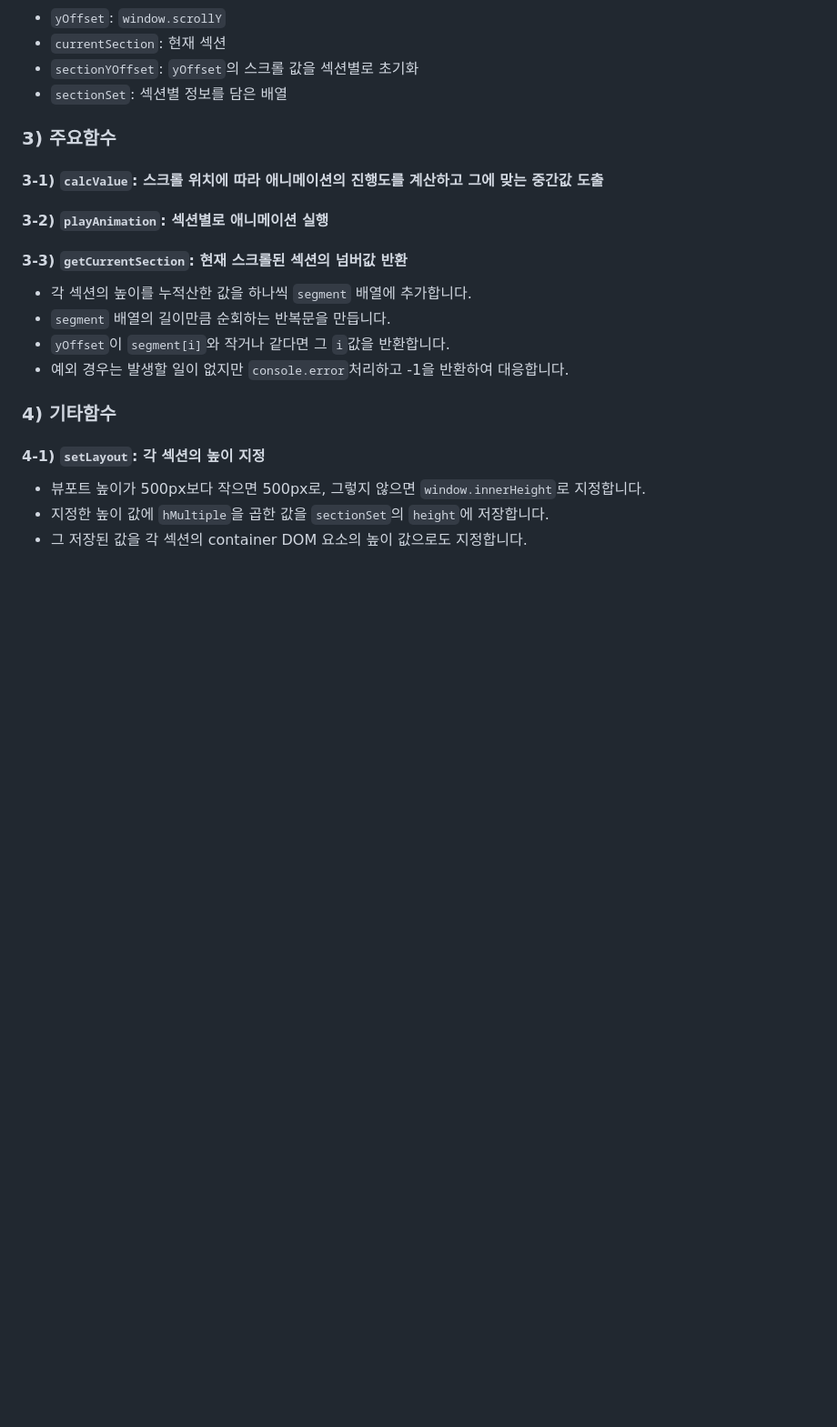
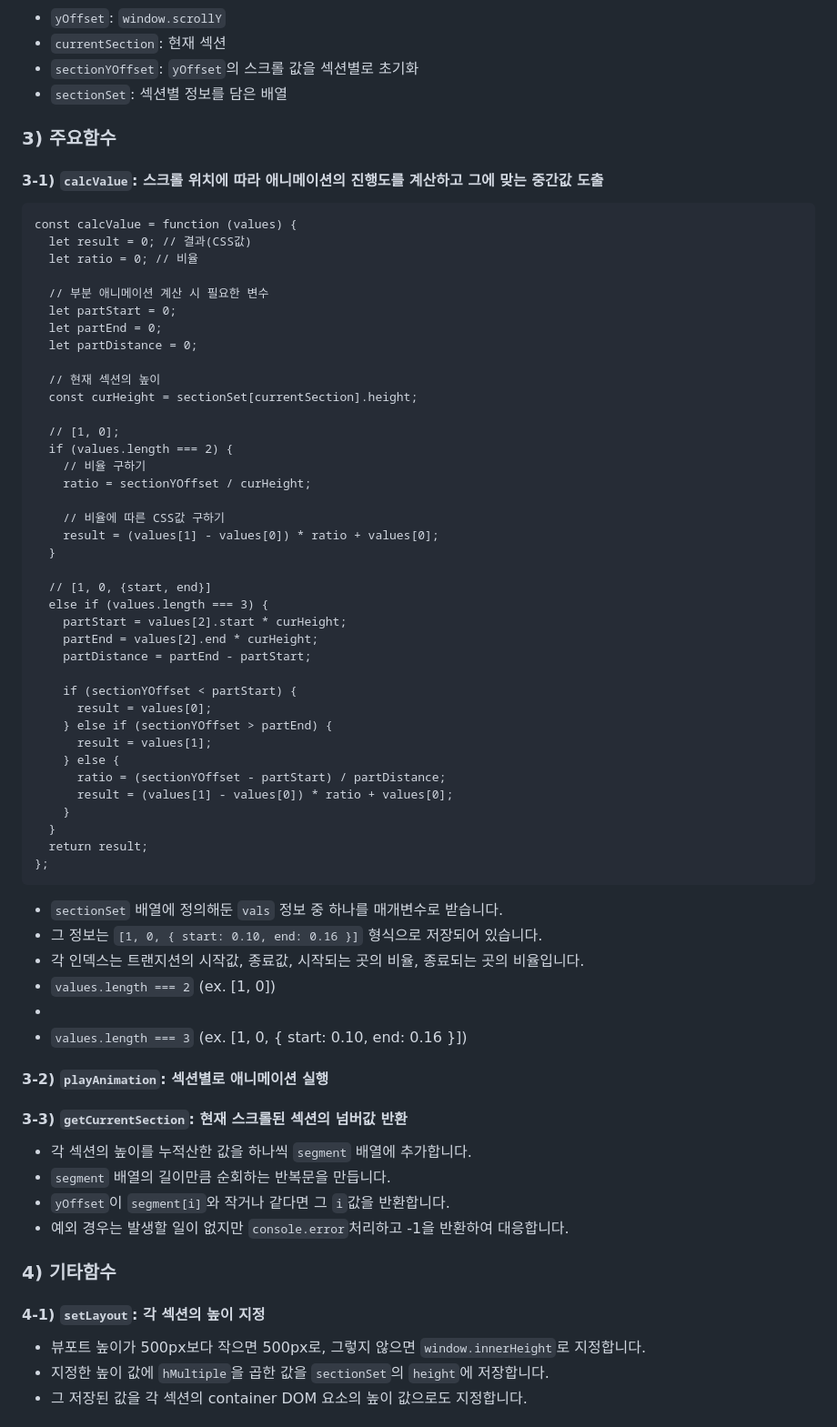
Before and after one commit to seongyurim/guinness-js-2023, a Markdown page: README.md, the part around the change. Shown: that part at 91% size. Drawn GitHub-style; blank space fills up the shorter version.

````diff
--- a/README.md
+++ b/README.md
@@ -31,6 +31,52 @@
 
 ### 3) 주요함수
 #### 3-1) `calcValue`: 스크롤 위치에 따라 애니메이션의 진행도를 계산하고 그에 맞는 중간값 도출
+```
+const calcValue = function (values) {
+  let result = 0; // 결과(CSS값)
+  let ratio = 0; // 비율
+
+  // 부분 애니메이션 계산 시 필요한 변수
+  let partStart = 0;
+  let partEnd = 0;
+  let partDistance = 0;
+
+  // 현재 섹션의 높이
+  const curHeight = sectionSet[currentSection].height;
+
+  // [1, 0];
+  if (values.length === 2) {
+    // 비율 구하기
+    ratio = sectionYOffset / curHeight;
+
+    // 비율에 따른 CSS값 구하기
+    result = (values[1] - values[0]) * ratio + values[0];
+  }
+
+  // [1, 0, {start, end}]
+  else if (values.length === 3) {
+    partStart = values[2].start * curHeight;
+    partEnd = values[2].end * curHeight;
+    partDistance = partEnd - partStart;
+
+    if (sectionYOffset < partStart) {
+      result = values[0];
+    } else if (sectionYOffset > partEnd) {
+      result = values[1];
+    } else {
+      ratio = (sectionYOffset - partStart) / partDistance;
+      result = (values[1] - values[0]) * ratio + values[0];
+    }
+  }
+  return result;
+};
+```
+- `sectionSet` 배열에 정의해둔 `vals` 정보 중 하나를 매개변수로 받습니다.
+- 그 정보는 `[1, 0, { start: 0.10, end: 0.16 }]` 형식으로 저장되어 있습니다.
+- 각 인덱스는 트랜지션의 시작값, 종료값, 시작되는 곳의 비율, 종료되는 곳의 비율입니다.
+- `values.length === 2` (ex. [1, 0])
+-
+- `values.length === 3` (ex. [1, 0, { start: 0.10, end: 0.16 }])
 
 #### 3-2) `playAnimation`: 섹션별로 애니메이션 실행
 
````
